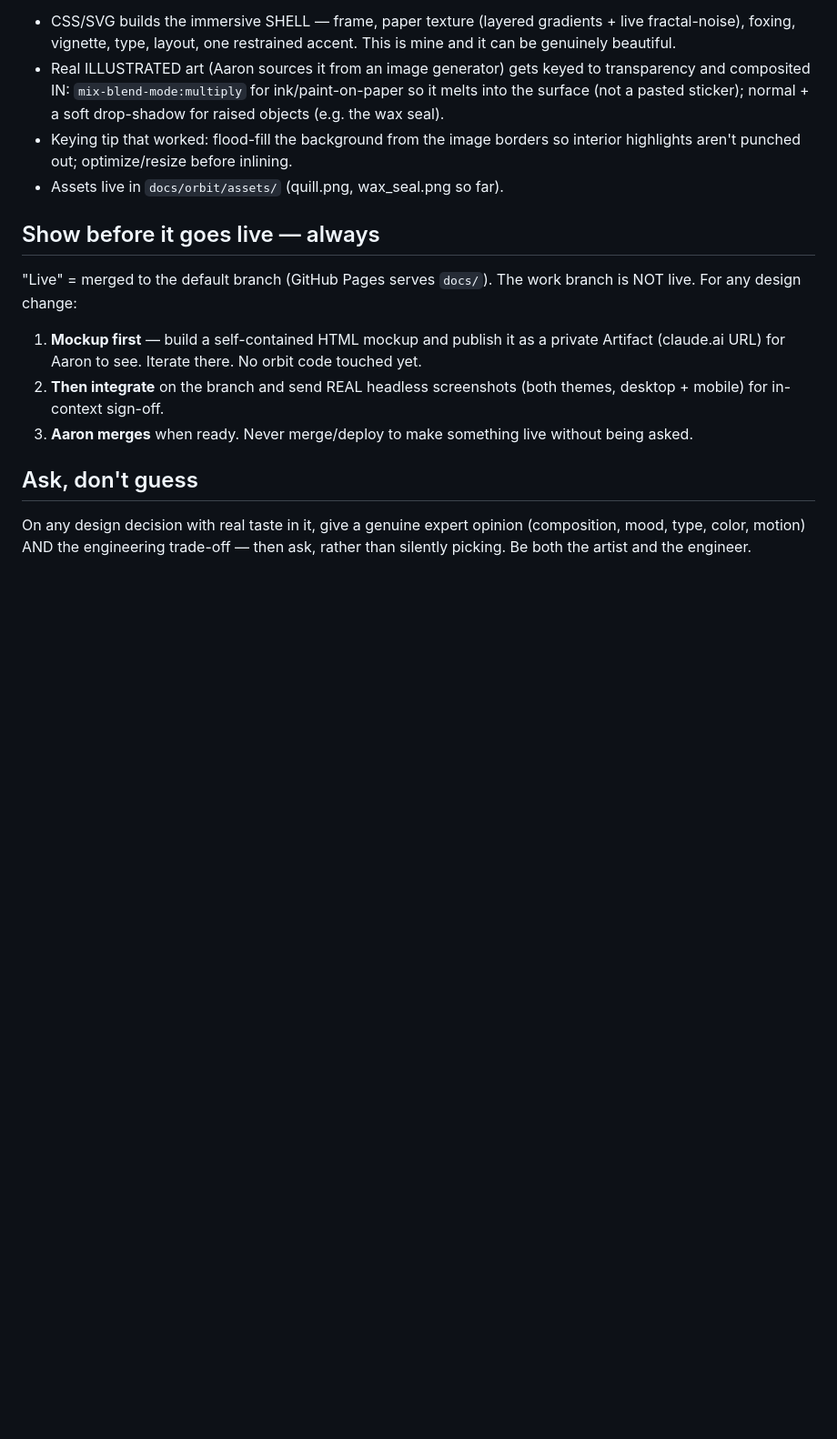
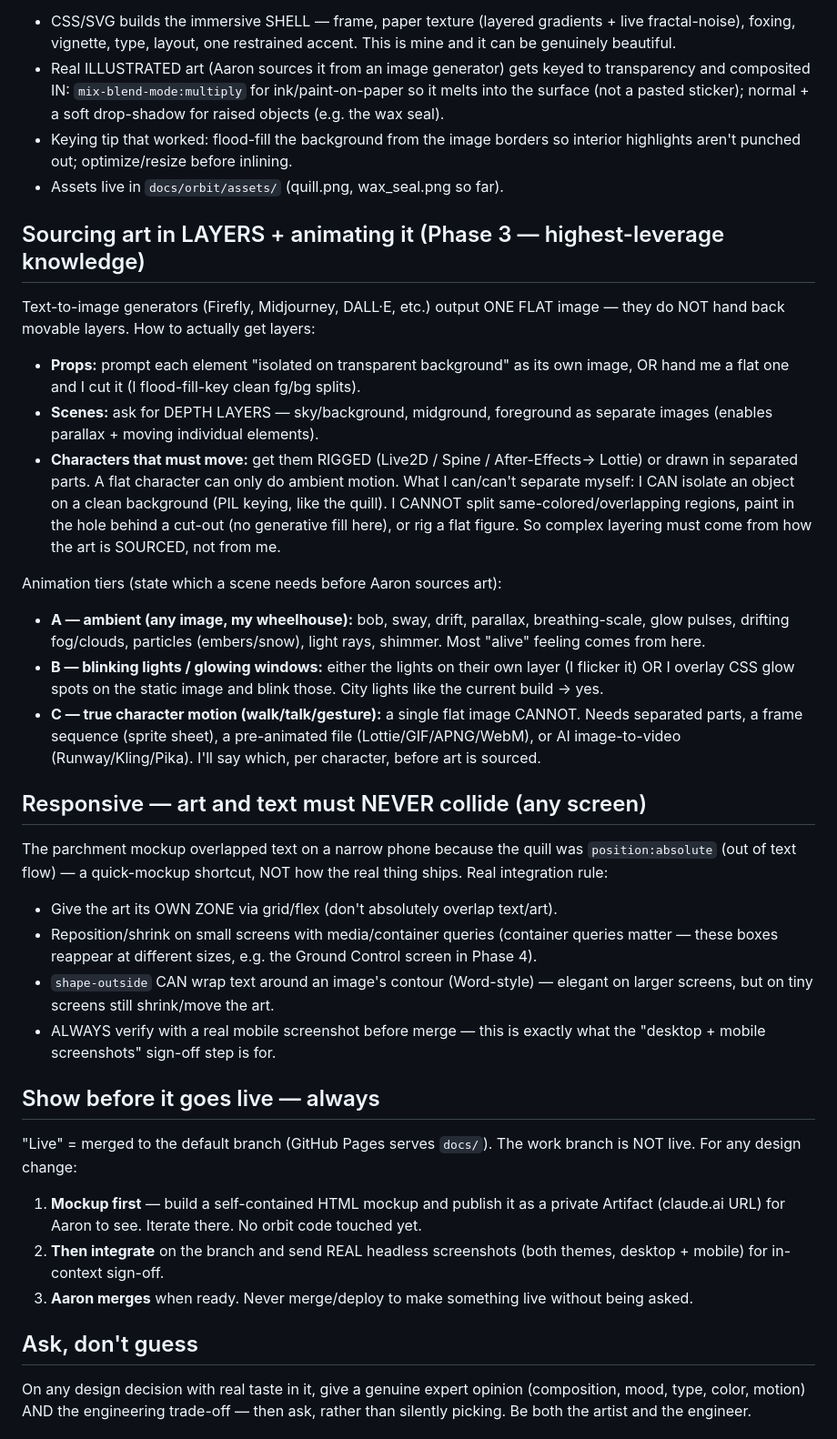
Before and after one commit to aselkridge/aarons-portfolio, a Markdown page: CLAUDE.md, the part around the change. Shown at 91% size. GitHub-like rendering; blank space fills up the shorter version.

```diff
--- a/CLAUDE.md
+++ b/CLAUDE.md
@@ -38,6 +38,45 @@ half alone):
   interior highlights aren't punched out; optimize/resize before inlining.
 - Assets live in `docs/orbit/assets/` (quill.png, wax_seal.png so far).
 
+## Sourcing art in LAYERS + animating it (Phase 3 — highest-leverage knowledge)
+Text-to-image generators (Firefly, Midjourney, DALL·E, etc.) output ONE FLAT
+image — they do NOT hand back movable layers. How to actually get layers:
+- **Props:** prompt each element "isolated on transparent background" as its own
+  image, OR hand me a flat one and I cut it (I flood-fill-key clean fg/bg splits).
+- **Scenes:** ask for DEPTH LAYERS — sky/background, midground, foreground as
+  separate images (enables parallax + moving individual elements).
+- **Characters that must move:** get them RIGGED (Live2D / Spine / After-Effects→
+  Lottie) or drawn in separated parts. A flat character can only do ambient motion.
+What I can/can't separate myself: I CAN isolate an object on a clean background
+(PIL keying, like the quill). I CANNOT split same-colored/overlapping regions,
+paint in the hole behind a cut-out (no generative fill here), or rig a flat
+figure. So complex layering must come from how the art is SOURCED, not from me.
+
+Animation tiers (state which a scene needs before Aaron sources art):
+- **A — ambient (any image, my wheelhouse):** bob, sway, drift, parallax,
+  breathing-scale, glow pulses, drifting fog/clouds, particles (embers/snow),
+  light rays, shimmer. Most "alive" feeling comes from here.
+- **B — blinking lights / glowing windows:** either the lights on their own
+  layer (I flicker it) OR I overlay CSS glow spots on the static image and blink
+  those. City lights like the current build → yes.
+- **C — true character motion (walk/talk/gesture):** a single flat image CANNOT.
+  Needs separated parts, a frame sequence (sprite sheet), a pre-animated file
+  (Lottie/GIF/APNG/WebM), or AI image-to-video (Runway/Kling/Pika). I'll say
+  which, per character, before art is sourced.
+
+## Responsive — art and text must NEVER collide (any screen)
+The parchment mockup overlapped text on a narrow phone because the quill was
+`position:absolute` (out of text flow) — a quick-mockup shortcut, NOT how the
+real thing ships. Real integration rule:
+- Give the art its OWN ZONE via grid/flex (don't absolutely overlap text/art).
+- Reposition/shrink on small screens with media/container queries (container
+  queries matter — these boxes reappear at different sizes, e.g. the Ground
+  Control screen in Phase 4).
+- `shape-outside` CAN wrap text around an image's contour (Word-style) — elegant
+  on larger screens, but on tiny screens still shrink/move the art.
+- ALWAYS verify with a real mobile screenshot before merge — this is exactly
+  what the "desktop + mobile screenshots" sign-off step is for.
+
 ## Show before it goes live — always
 "Live" = merged to the default branch (GitHub Pages serves `docs/`). The work
 branch is NOT live. For any design change:
```
Also changed, not shown: docs/orbit/HANDOFF.md (+29 -2 lines).
